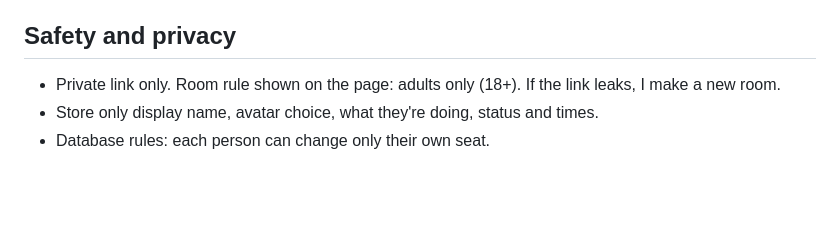
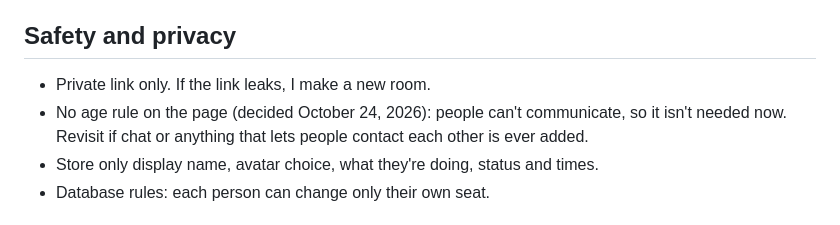
Before and after one commit to danielyoonwrites/danielyoonwrites.github.io, a Markdown page: quiet-room/SPEC.md, the part around the change. Rendered like a GitHub page; blank space fills up the shorter version.

```diff
--- a/quiet-room/SPEC.md
+++ b/quiet-room/SPEC.md
@@ -28,7 +28,8 @@ What's different: nothing punishes you for leaving the tab or app, nothing pings
 - Track what you got done with the app, like chapters read or minutes studied. To think through first: it means storing more than Stage 1 does; keep it personal so it never becomes a ranking; and with anonymous sign-in it would stay on one browser, so keeping it across devices needs real accounts.
 
 ## Safety and privacy
-- Private link only. Room rule shown on the page: adults only (18+). If the link leaks, I make a new room.
+- Private link only. If the link leaks, I make a new room.
+- No age rule on the page (decided October 24, 2026): people can't communicate, so it isn't needed now. Revisit if chat or anything that lets people contact each other is ever added.
 - Store only display name, avatar choice, what they're doing, status and times.
 - Database rules: each person can change only their own seat.
 
```
Also changed, not shown: quiet-room/PROGRESS.md (+2 -1 lines).
